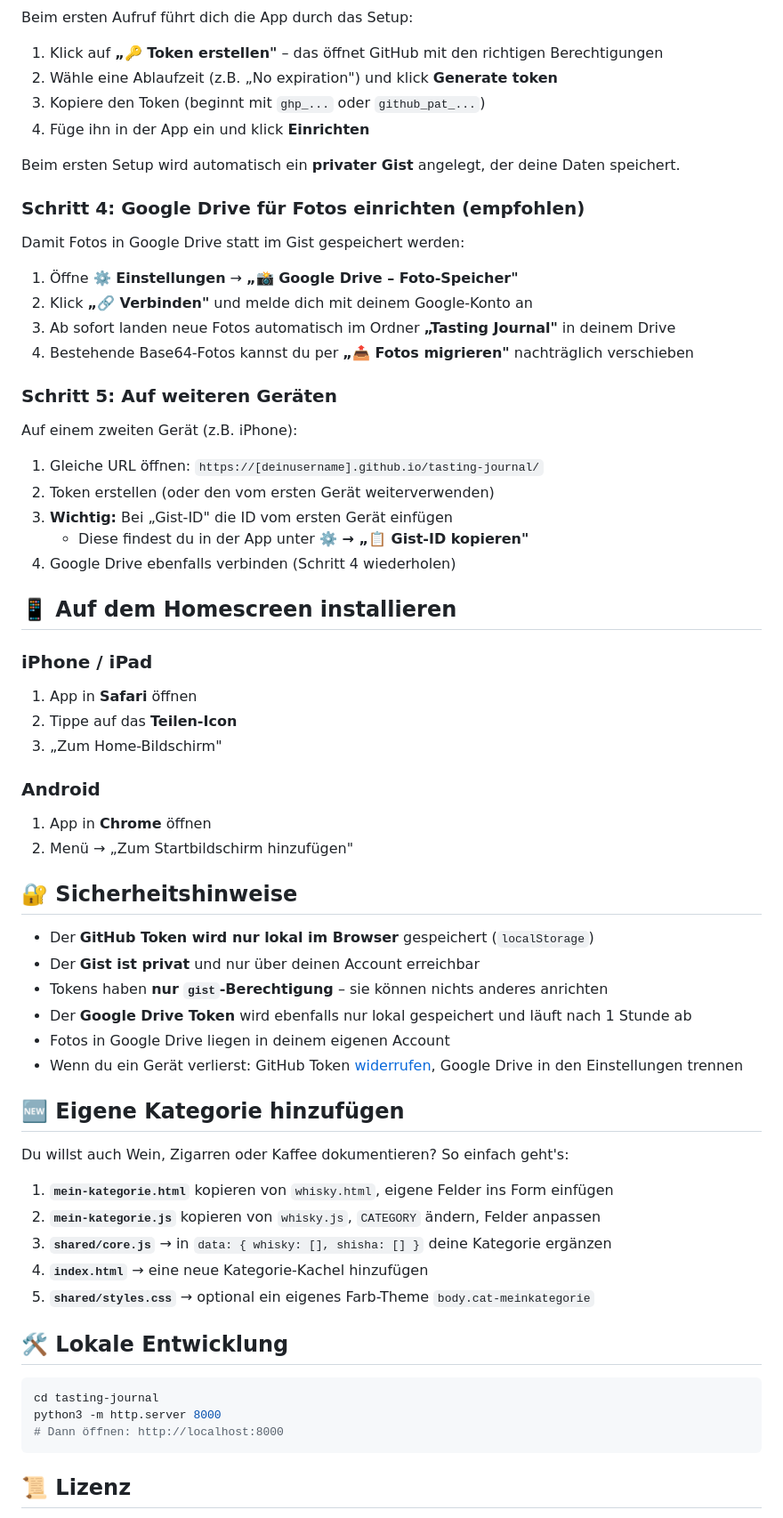
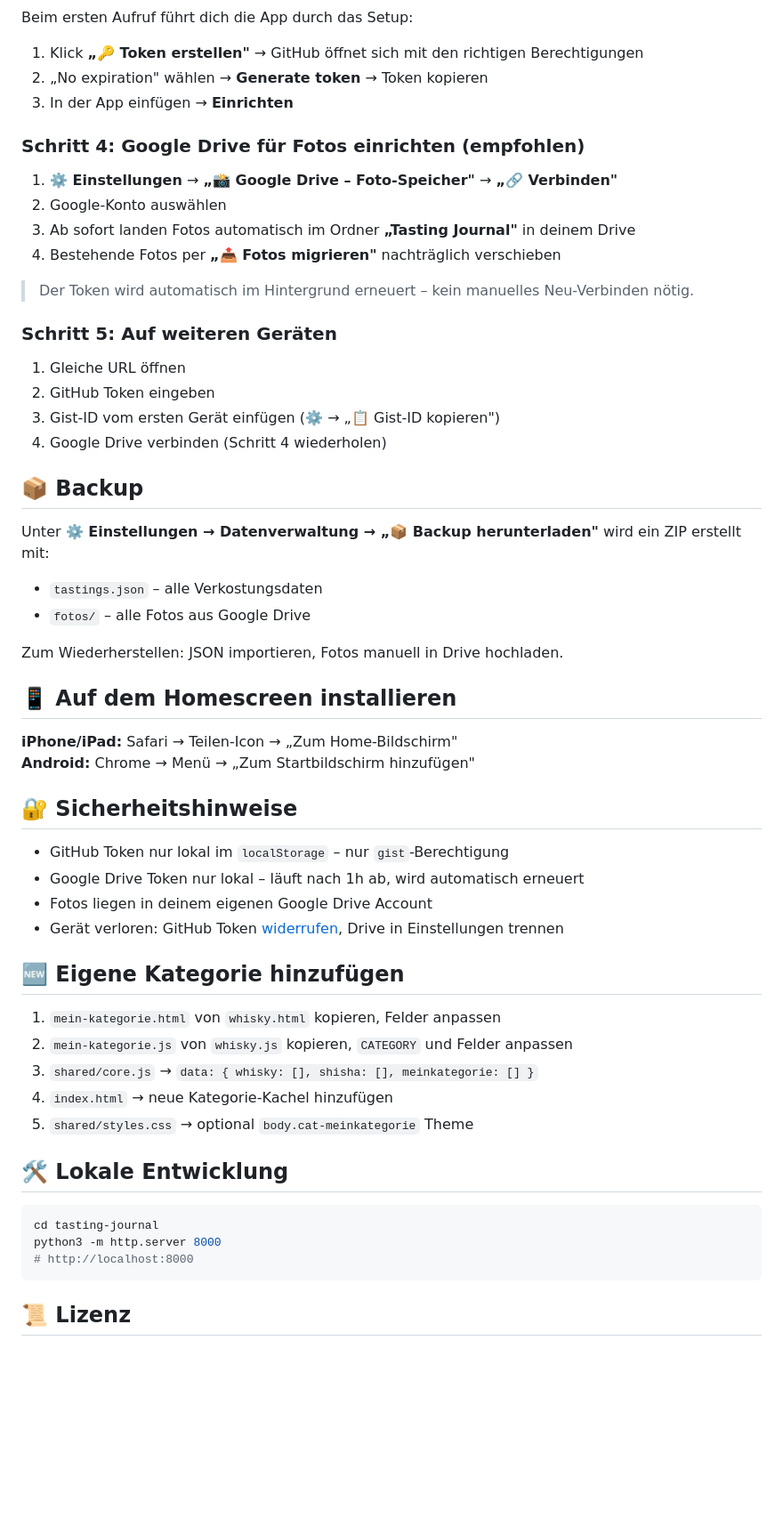
Before and after one commit to SirByteHunter/tasting-journal, a Markdown page: README.md, the part around one of its changes. Shown at 89% size. GitHub-like rendering; blank space fills up the shorter version.

Commit message:
Update README to reflect current feature set v1.3.4

````diff
--- a/README.md
+++ b/README.md
@@ -69,65 +73,59 @@ https://[deinusername].github.io/tasting-journal/
 
 Beim ersten Aufruf führt dich die App durch das Setup:
-1. Klick auf **„🔑 Token erstellen"** – das öffnet GitHub mit den richtigen Berechtigungen
-2. Wähle eine Ablaufzeit (z.B. „No expiration") und klick **Generate token**
-3. Kopiere den Token (beginnt mit `ghp_...` oder `github_pat_...`)
-4. Füge ihn in der App ein und klick **Einrichten**
-
-Beim ersten Setup wird automatisch ein **privater Gist** angelegt, der deine Daten speichert.
+1. Klick **„🔑 Token erstellen"** → GitHub öffnet sich mit den richtigen Berechtigungen
+2. „No expiration" wählen → **Generate token** → Token kopieren
+3. In der App einfügen → **Einrichten**
 
 ### Schritt 4: Google Drive für Fotos einrichten (empfohlen)
 
-Damit Fotos in Google Drive statt im Gist gespeichert werden:
-1. Öffne **⚙️ Einstellungen** → **„📸 Google Drive – Foto-Speicher"**
-2. Klick **„🔗 Verbinden"** und melde dich mit deinem Google-Konto an
-3. Ab sofort landen neue Fotos automatisch im Ordner **„Tasting Journal"** in deinem Drive
-4. Bestehende Base64-Fotos kannst du per **„📤 Fotos migrieren"** nachträglich verschieben
+1. **⚙️ Einstellungen** → **„📸 Google Drive – Foto-Speicher"** → **„🔗 Verbinden"**
+2. Google-Konto auswählen
+3. Ab sofort landen Fotos automatisch im Ordner **„Tasting Journal"** in deinem Drive
+4. Bestehende Fotos per **„📤 Fotos migrieren"** nachträglich verschieben
+
+> Der Token wird automatisch im Hintergrund erneuert – kein manuelles Neu-Verbinden nötig.
 
 ### Schritt 5: Auf weiteren Geräten
 
-Auf einem zweiten Gerät (z.B. iPhone):
-1. Gleiche URL öffnen: `https://[deinusername].github.io/tasting-journal/`
-2. Token erstellen (oder den vom ersten Gerät weiterverwenden)
-3. **Wichtig:** Bei „Gist-ID" die ID vom ersten Gerät einfügen
-   - Diese findest du in der App unter **⚙️ → „📋 Gist-ID kopieren"**
-4. Google Drive ebenfalls verbinden (Schritt 4 wiederholen)
+1. Gleiche URL öffnen
+2. GitHub Token eingeben
+3. Gist-ID vom ersten Gerät einfügen (⚙️ → „📋 Gist-ID kopieren")
+4. Google Drive verbinden (Schritt 4 wiederholen)
+
+## 📦 Backup
+
+Unter **⚙️ Einstellungen → Datenverwaltung → „📦 Backup herunterladen"** wird ein ZIP erstellt mit:
+- `tastings.json` – alle Verkostungsdaten
+- `fotos/` – alle Fotos aus Google Drive
+
+Zum Wiederherstellen: JSON importieren, Fotos manuell in Drive hochladen.
 
 ## 📱 Auf dem Homescreen installieren
 
-### iPhone / iPad
-1. App in **Safari** öffnen
-2. Tippe auf das **Teilen-Icon**
-3. „Zum Home-Bildschirm"
-
-### Android
-1. App in **Chrome** öffnen
-2. Menü → „Zum Startbildschirm hinzufügen"
+**iPhone/iPad:** Safari → Teilen-Icon → „Zum Home-Bildschirm"
+**Android:** Chrome → Menü → „Zum Startbildschirm hinzufügen"
 
 ## 🔐 Sicherheitshinweise
 
-- Der **GitHub Token wird nur lokal im Browser** gespeichert (`localStorage`)
-- Der **Gist ist privat** und nur über deinen Account erreichbar
-- Tokens haben **nur `gist`-Berechtigung** – sie können nichts anderes anrichten
-- Der **Google Drive Token** wird ebenfalls nur lokal gespeichert und läuft nach 1 Stunde ab
-- Fotos in Google Drive liegen in deinem eigenen Account
-- Wenn du ein Gerät verlierst: GitHub Token [widerrufen](https://github.com/settings/tokens), Google Drive in den Einstellungen trennen
+- GitHub Token nur lokal im `localStorage` – nur `gist`-Berechtigung
+- Google Drive Token nur lokal – läuft nach 1h ab, wird automatisch erneuert
+- Fotos liegen in deinem eigenen Google Drive Account
+- Gerät verloren: GitHub Token [widerrufen](https://github.com/settings/tokens), Drive in Einstellungen trennen
 
 ## 🆕 Eigene Kategorie hinzufügen
 
-Du willst auch Wein, Zigarren oder Kaffee dokumentieren? So einfach geht's:
-
-1. **`mein-kategorie.html`** kopieren von `whisky.html`, eigene Felder ins Form einfügen
-2. **`mein-kategorie.js`** kopieren von `whisky.js`, `CATEGORY` ändern, Felder anpassen
-3. **`shared/core.js`** → in `data: { whisky: [], shisha: [] }` deine Kategorie ergänzen
-4. **`index.html`** → eine neue Kategorie-Kachel hinzufügen
-5. **`shared/styles.css`** → optional ein eigenes Farb-Theme `body.cat-meinkategorie`
+1. `mein-kategorie.html` von `whisky.html` kopieren, Felder anpassen
+2. `mein-kategorie.js` von `whisky.js` kopieren, `CATEGORY` und Felder anpassen
+3. `shared/core.js` → `data: { whisky: [], shisha: [], meinkategorie: [] }`
+4. `index.html` → neue Kategorie-Kachel hinzufügen
+5. `shared/styles.css` → optional `body.cat-meinkategorie` Theme
 
 ## 🛠 Lokale Entwicklung
 
 ```bash
 cd tasting-journal
 python3 -m http.server 8000
-# Dann öffnen: http://localhost:8000
+# http://localhost:8000
 ```
 
 ## 📜 Lizenz
````
Also changed, not shown: other parts of README.md (+26 -22 lines).
